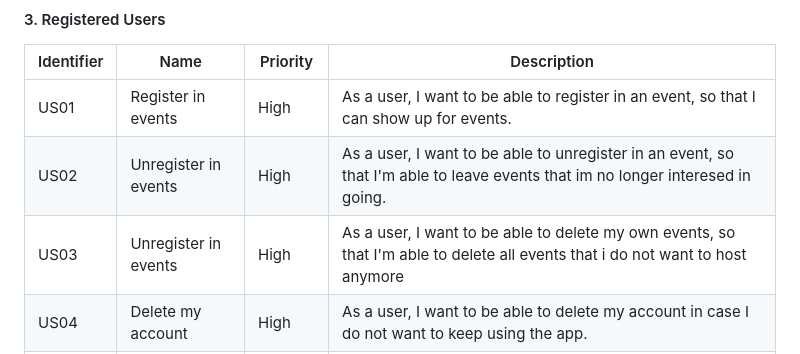
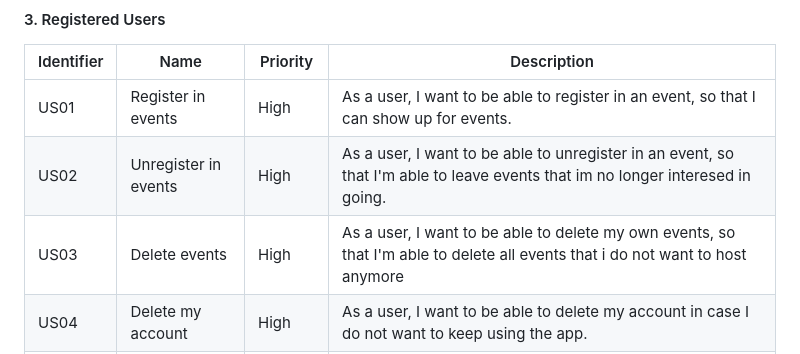
Before and after one commit to JoseCostaUni/ESOF-Project, a Markdown page: README.md, the part around the change. Drawn GitHub-style.

Commit message:
Finished user stories

```diff
--- a/README.md
+++ b/README.md
@@ -39,7 +39,7 @@ We're developing an event application that will enable users to create several s
 |------------|-----|----------|-------------|
 |  US01  | Register in events   |  High  |  As a user, I want to be able to register in an event, so that I can show up for events.|
 |  US02  | Unregister in events   |  High  |  As a user, I want to be able to unregister in an event, so that I'm able to leave events that im no longer interesed in going.|
-|  US03  | Unregister in events   |  High  |  As a user, I want to be able to delete my own events, so that I'm able to delete all events that i do not want to host anymore|
+|  US03  | Delete events   |  High  |  As a user, I want to be able to delete my own events, so that I'm able to delete all events that i do not want to host anymore|
 |  US04  | Delete my account   |  High  |  As a user, I want to be able to delete my account in case I do not want to keep using the app.  |
 |  US05  | Change Username   |  High  |  As a user, I want to change my username, so that I can update my own information.  |
 | US06 | Change Password | High | As a user, I want to be able to change my password, so that I'm able to enter my account even if any predicamente that led me to forget my password happen. |
```
